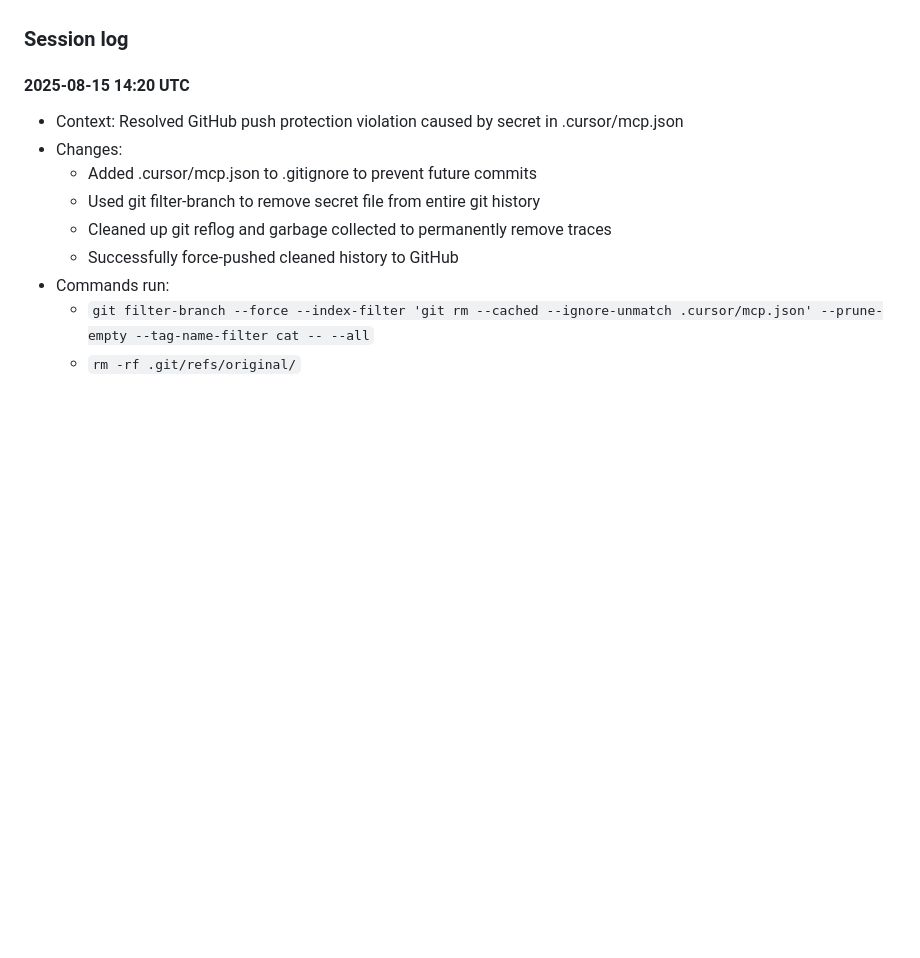
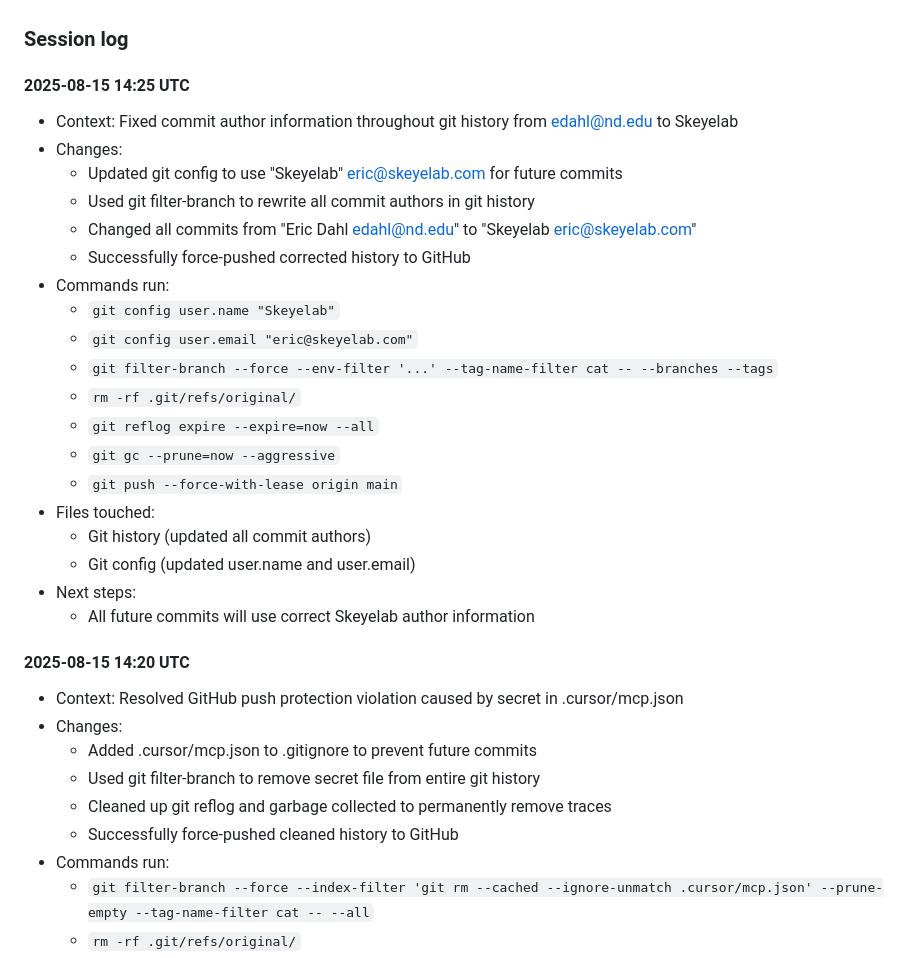
Before and after one commit to ericdahl-dev/ESP32-Lora-Template, a Markdown page: SESSION_NOTES.md, the part around the change. Rendered like a GitHub page; blank space fills up the shorter version.

Commit message:
docs: update session notes with author correction
- Documented process for fixing commit authors from edahl@nd.edu to Skeyelab
- Added commands used for git history rewrite
- Recorded successful force push of corrected history

```diff
--- a/SESSION_NOTES.md
+++ b/SESSION_NOTES.md
@@ -21,6 +21,27 @@
 - **GitHub Pages Setup**: ✅ Complete (automatic build and deployment, production ready)
 
 ### Session log
+
+#### 2025-08-15 14:25 UTC
+- Context: Fixed commit author information throughout git history from edahl@nd.edu to Skeyelab
+- Changes:
+  - Updated git config to use "Skeyelab" <eric@skeyelab.com> for future commits
+  - Used git filter-branch to rewrite all commit authors in git history
+  - Changed all commits from "Eric Dahl <edahl@nd.edu>" to "Skeyelab <eric@skeyelab.com>"
+  - Successfully force-pushed corrected history to GitHub
+- Commands run:
+  - `git config user.name "Skeyelab"`
+  - `git config user.email "eric@skeyelab.com"`
+  - `git filter-branch --force --env-filter '...' --tag-name-filter cat -- --branches --tags`
+  - `rm -rf .git/refs/original/`
+  - `git reflog expire --expire=now --all`
+  - `git gc --prune=now --aggressive`
+  - `git push --force-with-lease origin main`
+- Files touched:
+  - Git history (updated all commit authors)
+  - Git config (updated user.name and user.email)
+- Next steps:
+  - All future commits will use correct Skeyelab author information
 
 #### 2025-08-15 14:20 UTC
 - Context: Resolved GitHub push protection violation caused by secret in .cursor/mcp.json
```
